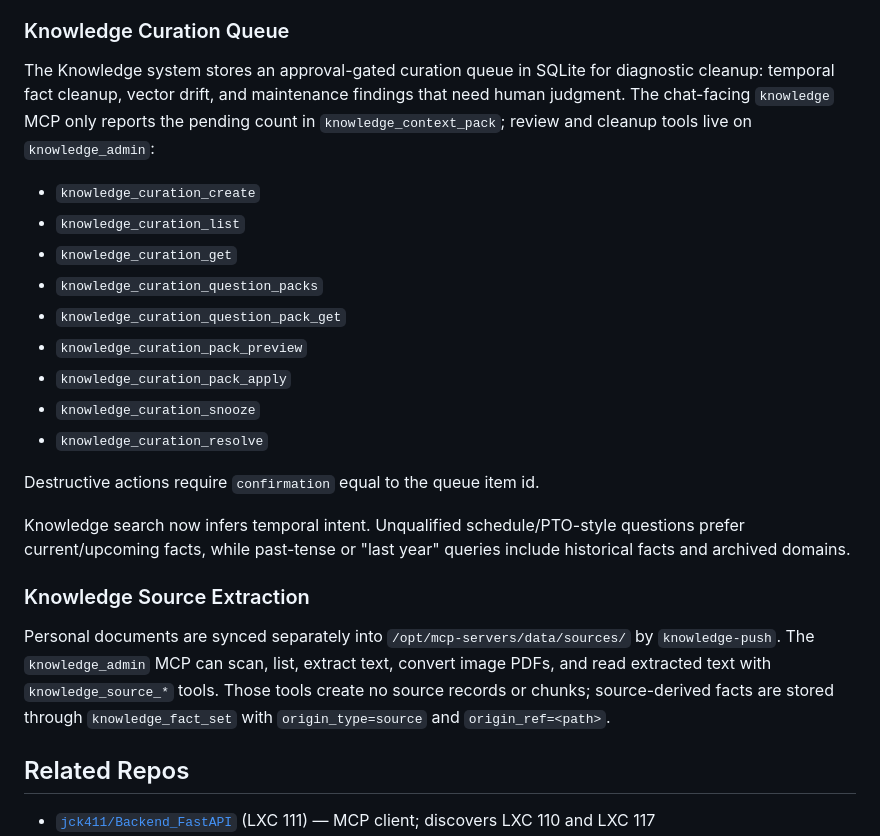
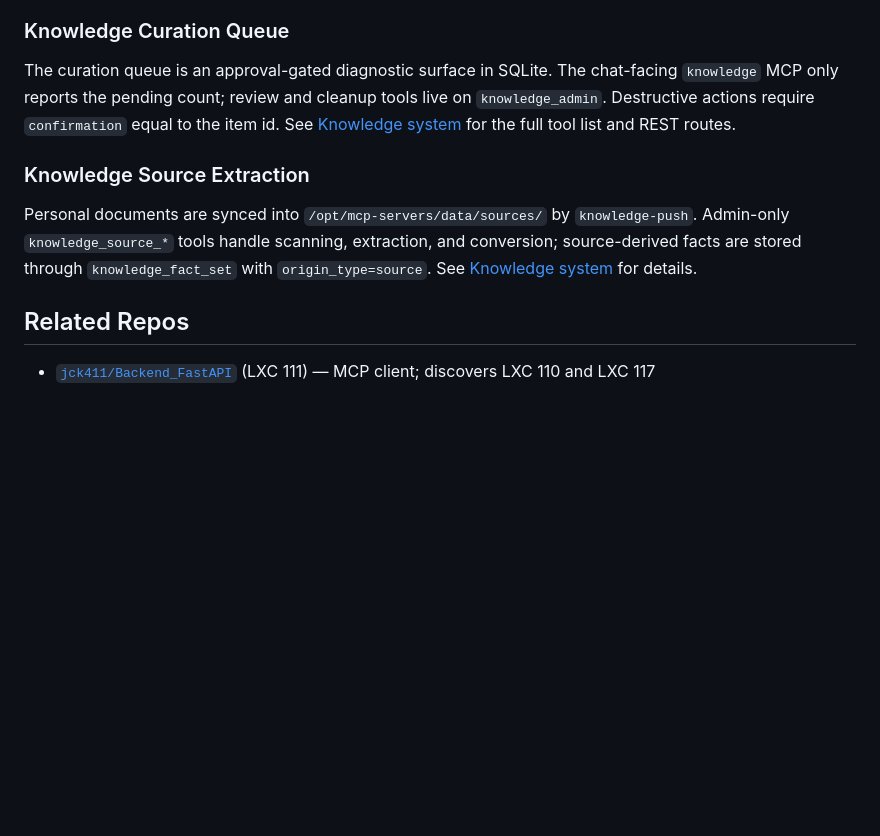
Before and after one commit to jck411/mcp-servers, a Markdown page: README.md, the part around the change. Rendered like a GitHub page; blank space fills up the shorter version.

Commit message:
docs: consolidate Knowledge system documentation
- Replace verbose inline descriptions of curation queue and source extraction with concise summaries and cross-references to the detailed docs/KNOWLEDGE_SYSTEM.md
- Keep README focused on high-level overview while linking to authoritative documentation for tool lists and REST routes
- Remove outdated port information and redundant implementation details

```diff
--- a/README.md
+++ b/README.md
@@ -43,35 +43,19 @@ Next available MCP port: **9020**. Retired ports (do not reuse): `9002`, `9003`,
 
 ### Knowledge Curation Queue
 
-The Knowledge system stores an approval-gated curation queue in SQLite for
-diagnostic cleanup: temporal fact cleanup, vector drift, and maintenance
-findings that need human judgment. The chat-facing
-`knowledge` MCP only reports the pending count in `knowledge_context_pack`;
-review and cleanup tools live on `knowledge_admin`:
-
-- `knowledge_curation_create`
-- `knowledge_curation_list`
-- `knowledge_curation_get`
-- `knowledge_curation_question_packs`
-- `knowledge_curation_question_pack_get`
-- `knowledge_curation_pack_preview`
-- `knowledge_curation_pack_apply`
-- `knowledge_curation_snooze`
-- `knowledge_curation_resolve`
-
-Destructive actions require `confirmation` equal to the queue item id.
-
-Knowledge search now infers temporal intent. Unqualified schedule/PTO-style
-questions prefer current/upcoming facts, while past-tense or "last year" queries
-include historical facts and archived domains.
+The curation queue is an approval-gated diagnostic surface in SQLite. The
+chat-facing `knowledge` MCP only reports the pending count; review and cleanup
+tools live on `knowledge_admin`. Destructive actions require `confirmation`
+equal to the item id. See [Knowledge system](docs/KNOWLEDGE_SYSTEM.md#curation)
+for the full tool list and REST routes.
 
 ### Knowledge Source Extraction
 
-Personal documents are synced separately into `/opt/mcp-servers/data/sources/`
-by `knowledge-push`. The `knowledge_admin` MCP can scan, list, extract text,
-convert image PDFs, and read extracted text with `knowledge_source_*` tools.
-Those tools create no source records or chunks; source-derived facts are stored
-through `knowledge_fact_set` with `origin_type=source` and `origin_ref=<path>`.
+Personal documents are synced into `/opt/mcp-servers/data/sources/` by
+`knowledge-push`. Admin-only `knowledge_source_*` tools handle scanning,
+extraction, and conversion; source-derived facts are stored through
+`knowledge_fact_set` with `origin_type=source`. See
+[Knowledge system](docs/KNOWLEDGE_SYSTEM.md#source-extraction) for details.
 
 ## Related Repos
 
```
